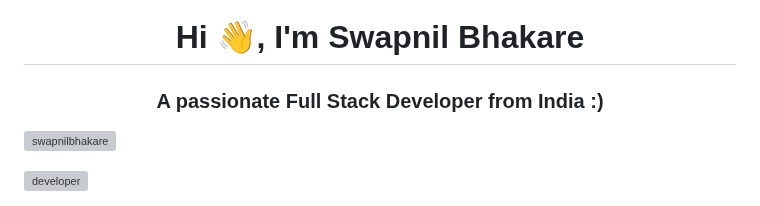
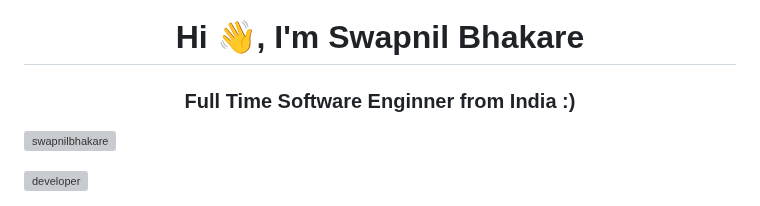
Before and after one commit to swapnilbhakare/swapnilbhakare, a Markdown page: README.md, the part around the change. GitHub-like rendering; grey boxes are pictures that could not be loaded.

```diff
--- a/README.md
+++ b/README.md
@@ -1,5 +1,5 @@
 <h1 align="center">Hi 👋, I'm Swapnil Bhakare</h1>
-<h3 align="center">A passionate Full Stack Developer from India :)</h3>
+<h3 align="center">Full Time Software Enginner from India :)</h3>
 
 <p align="left"> <img src="https://komarev.com/ghpvc/?username=swapnilbhakare&label=Profile%20views&color=0e75b6&style=flat" alt="swapnilbhakare" /> </p>
 <img src="https://media.giphy.com/media/H83F4AfL798AmtKXIL/giphy.gif" width="200" height="200" align="right" alt="developer"/>
```
